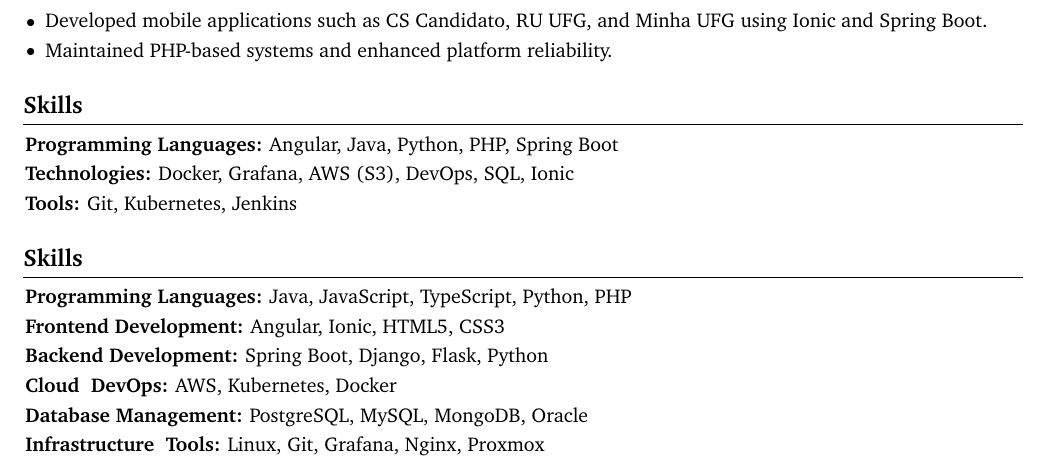
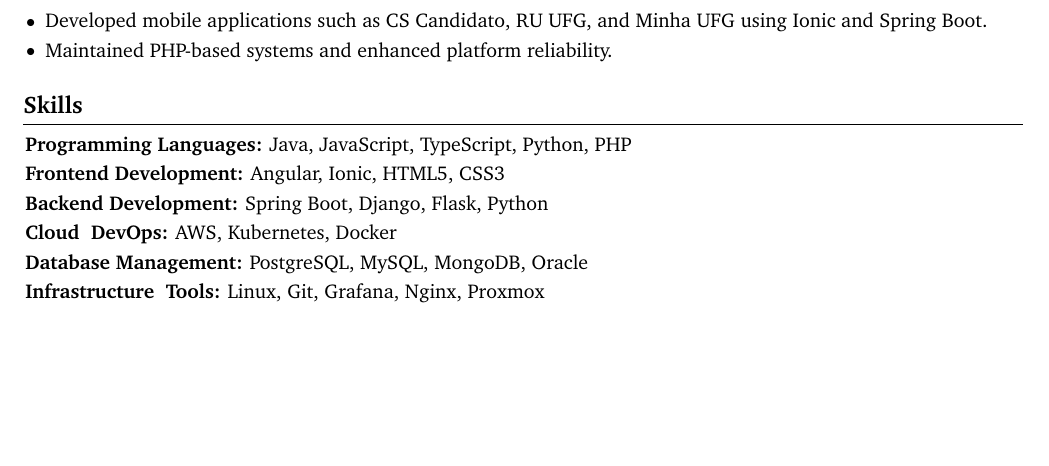
Before and after one commit to pedroramosdiehl/pedroramosdiehl, a LaTeX document (main.tex): part of page 1 of 2, cut so that both start at the same text, the shorter picture padded with empty space. Compiled offline with pdfLaTeX.

Commit message:
📝 Remove seção de habilidades desatualizada
Removida a seção de habilidades antigas do documento.
Atualizadas as linguagens de programação para refletir as mais relevantes: Angular foi substituído por JavaScript e TypeScript.

```diff
--- a/main.tex
+++ b/main.tex
@@ -278,23 +278,6 @@
 
         \vspace{0.2 cm}
 
-        \section{Skills}
-        \begin{onecolentry}
-            \textbf{Programming Languages:} Angular, Java, Python, PHP, Spring Boot
-        \end{onecolentry}
-
-        \vspace{0.10 cm}
-        \begin{onecolentry}
-            \textbf{Technologies:} Docker, Grafana, AWS (S3), DevOps, SQL, Ionic
-        \end{onecolentry}
-
-        \vspace{0.10 cm}
-        \begin{onecolentry}
-            \textbf{Tools:} Git, Kubernetes, Jenkins
-        \end{onecolentry}
-
-        \vspace{0.2 cm}
-
     \section{Skills}
         \begin{onecolentry}
             \textbf{Programming Languages:} Java, JavaScript, TypeScript, Python, PHP
```
